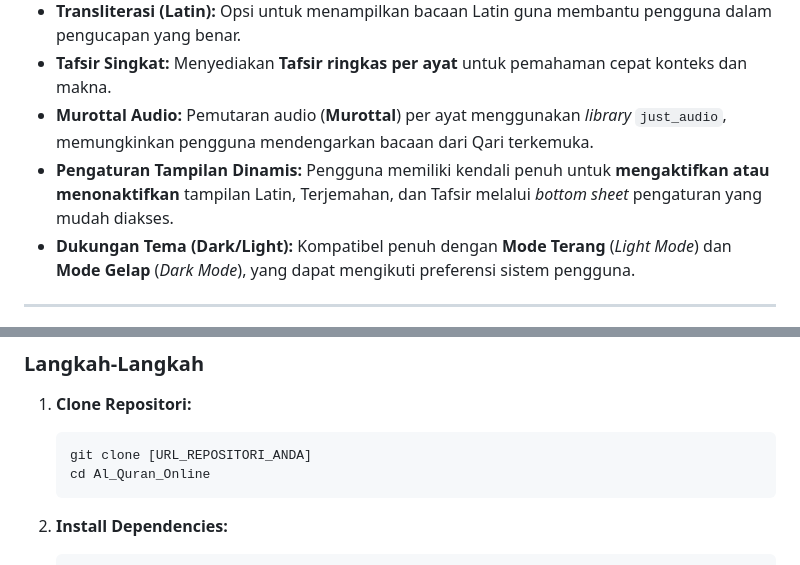
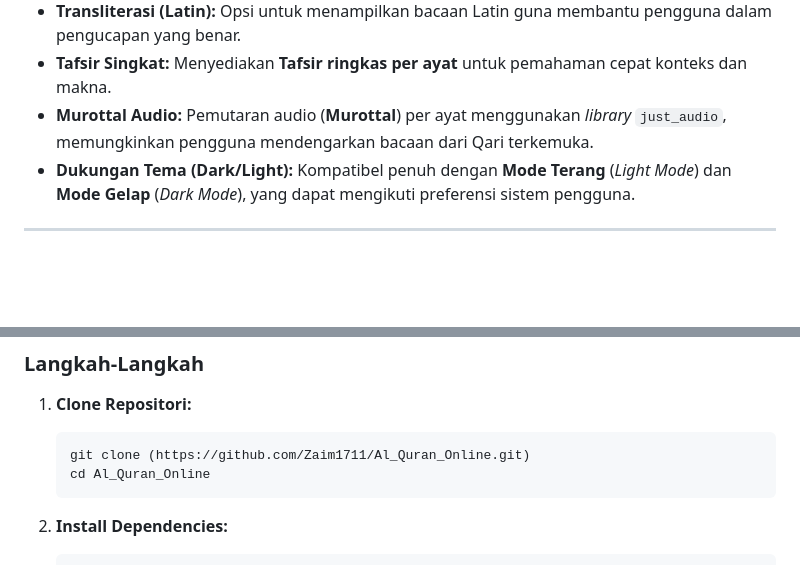
Before and after one commit to Zaim1711/Al_Quran_Online, a Markdown page: README.md, 2 parts joined by grey strips. Rendered like a GitHub page; blank space fills up the shorter version.

````diff
--- a/README.md
+++ b/README.md
@@ -13,7 +13,6 @@ Aplikasi ini dilengkapi dengan serangkaian fitur esensial untuk mendukung kegiat
 * **Transliterasi (Latin):** Opsi untuk menampilkan bacaan Latin guna membantu pengguna dalam pengucapan yang benar.
 * **Tafsir Singkat:** Menyediakan **Tafsir ringkas per ayat** untuk pemahaman cepat konteks dan makna.
 * **Murottal Audio:** Pemutaran audio (**Murottal**) per ayat menggunakan *library* `just_audio`, memungkinkan pengguna mendengarkan bacaan dari Qari terkemuka.
-* **Pengaturan Tampilan Dinamis:** Pengguna memiliki kendali penuh untuk **mengaktifkan atau menonaktifkan** tampilan Latin, Terjemahan, dan Tafsir melalui *bottom sheet* pengaturan yang mudah diakses.
 * **Dukungan Tema (Dark/Light):** Kompatibel penuh dengan **Mode Terang** (*Light Mode*) dan **Mode Gelap** (*Dark Mode*), yang dapat mengikuti preferensi sistem pengguna.
 
 ---
@@ -43,7 +42,7 @@ Ikuti langkah-langkah di bawah ini untuk menjalankan proyek ini di mesin lokal A
 
 1.  **Clone Repositori:**
     ```bash
-    git clone [URL_REPOSITORI_ANDA]
+    git clone (https://github.com/Zaim1711/Al_Quran_Online.git)
     cd Al_Quran_Online
     ```
 
````
